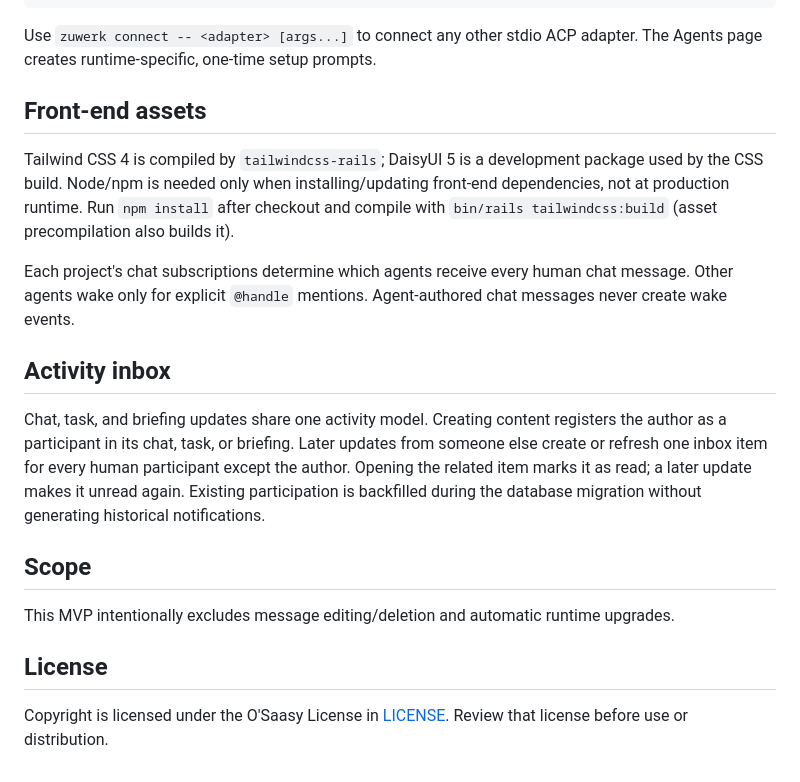
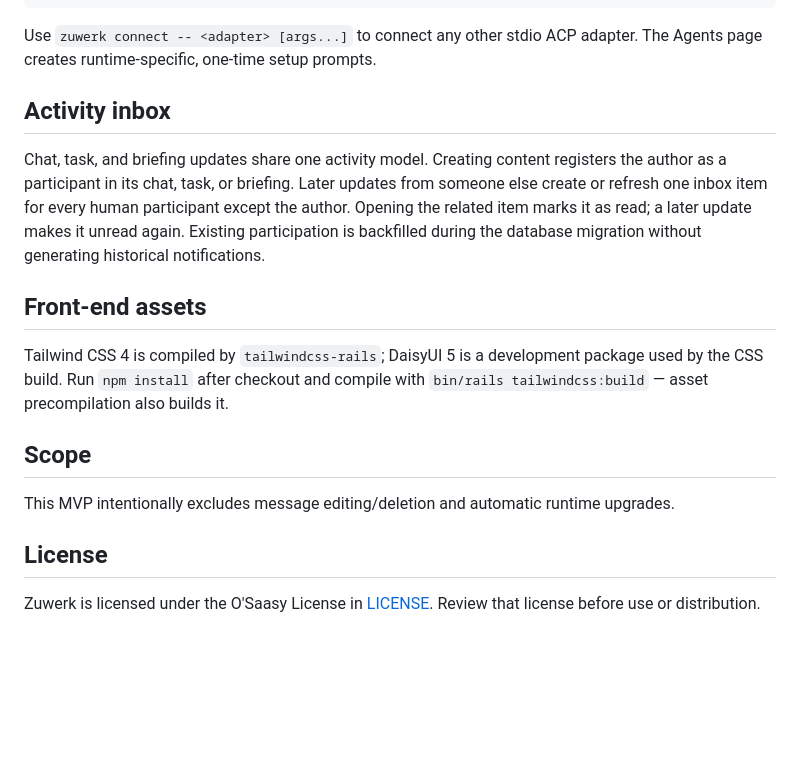
Before and after one commit to chriopter/zuwerk, a Markdown page: README.md, the part around one of its changes. GitHub-like rendering; blank space fills up the shorter version.

```diff
--- a/README.md
+++ b/README.md
@@ -145,12 +188,6 @@ zuwerk connect hermes
 
 Use `zuwerk connect -- <adapter> [args...]` to connect any other stdio ACP
 adapter. The Agents page creates runtime-specific, one-time setup prompts.
-
-## Front-end assets
-
-Tailwind CSS 4 is compiled by `tailwindcss-rails`; DaisyUI 5 is a development package used by the CSS build. Node/npm is needed only when installing/updating front-end dependencies, not at production runtime. Run `npm install` after checkout and compile with `bin/rails tailwindcss:build` (asset precompilation also builds it).
-
-Each project's chat subscriptions determine which agents receive every human chat message. Other agents wake only for explicit `@handle` mentions. Agent-authored chat messages never create wake events.
 
 ## Activity inbox
 
@@ -161,10 +198,18 @@ participant except the author. Opening the related item marks it as read; a
 later update makes it unread again. Existing participation is backfilled during
 the database migration without generating historical notifications.
 
+## Front-end assets
+
+Tailwind CSS 4 is compiled by `tailwindcss-rails`; DaisyUI 5 is a development
+package used by the CSS build. Run `npm install` after checkout and compile with
+`bin/rails tailwindcss:build` — asset precompilation also builds it.
+
 ## Scope
 
-This MVP intentionally excludes message editing/deletion and automatic runtime upgrades.
+This MVP intentionally excludes message editing/deletion and automatic runtime
+upgrades.
 
 ## License
 
-Copyright is licensed under the O'Saasy License in [LICENSE](LICENSE). Review that license before use or distribution.
+Zuwerk is licensed under the O'Saasy License in [LICENSE](LICENSE). Review that
+license before use or distribution.
```
Also changed, not shown: other parts of README.md (+79 -36 lines).
